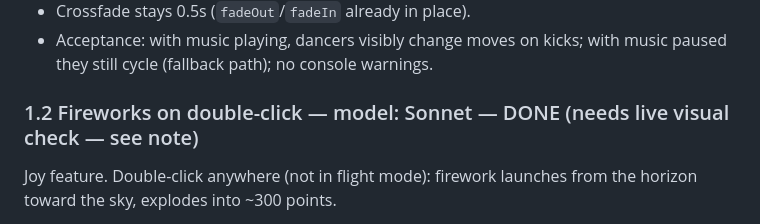
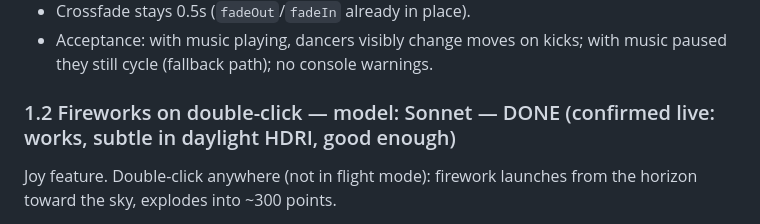
Before and after one commit to aseyedia/funky-website, a Markdown page: ROADMAP.md, the part around the change. Drawn GitHub-style.

Commit message:
docs: confirm fireworks verified live on real GPU

```diff
--- a/ROADMAP.md
+++ b/ROADMAP.md
@@ -69,7 +69,7 @@ switch animations ON the beat instead of on a setTimeout.
 - Acceptance: with music playing, dancers visibly change moves on kicks;
   with music paused they still cycle (fallback path); no console warnings.
 
-### 1.2 Fireworks on double-click  — model: Sonnet — DONE (needs live visual check — see note)
+### 1.2 Fireworks on double-click  — model: Sonnet — DONE (confirmed live: works, subtle in daylight HDRI, good enough)
 Joy feature. Double-click anywhere (not in flight mode): firework launches
 from the horizon toward the sky, explodes into ~300 points.
 - New `src/components/fireworks.js`: one THREE.Points pool (~1500 verts,
```
